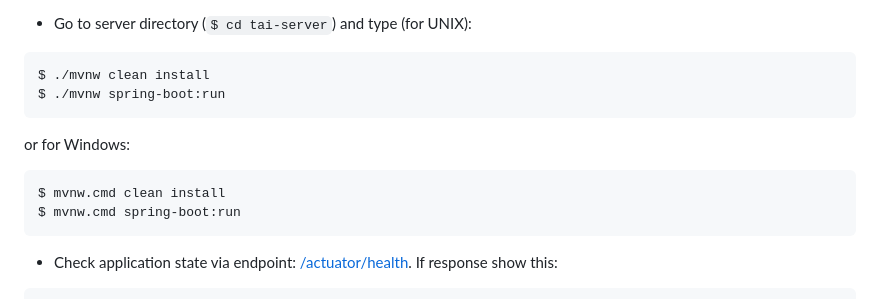
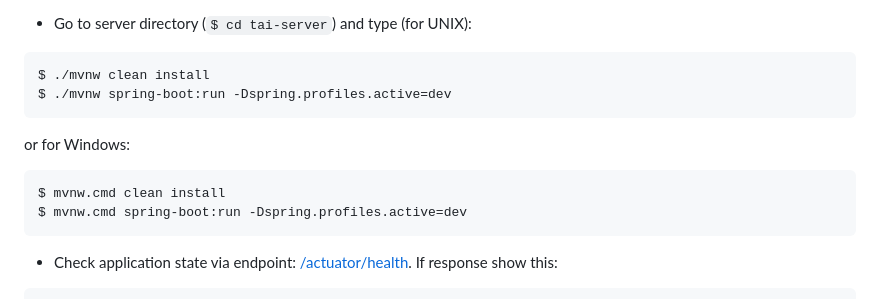
Before and after one commit to milosz08/library-app-tai, a Markdown page: README.md, the part around the change. GitHub-like rendering.

Commit message:
(docs) add missing spring profile JVM argument

````diff
--- a/README.md
+++ b/README.md
@@ -102,14 +102,14 @@ This command should create 2 docker containers:
 
 ```
 $ ./mvnw clean install
-$ ./mvnw spring-boot:run
+$ ./mvnw spring-boot:run -Dspring.profiles.active=dev
 ```
 
 or for Windows:
 
 ```
 $ mvnw.cmd clean install
-$ mvnw.cmd spring-boot:run
+$ mvnw.cmd spring-boot:run -Dspring.profiles.active=dev
 ```
 
 * Check application state via endpoint: [/actuator/health](http://localhost:9674/actuator/health).
````
